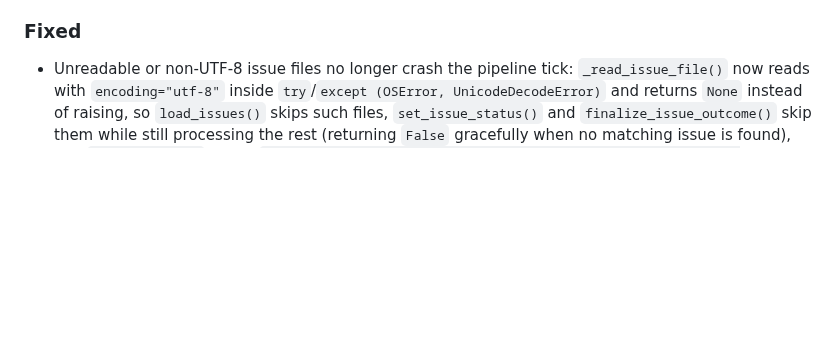
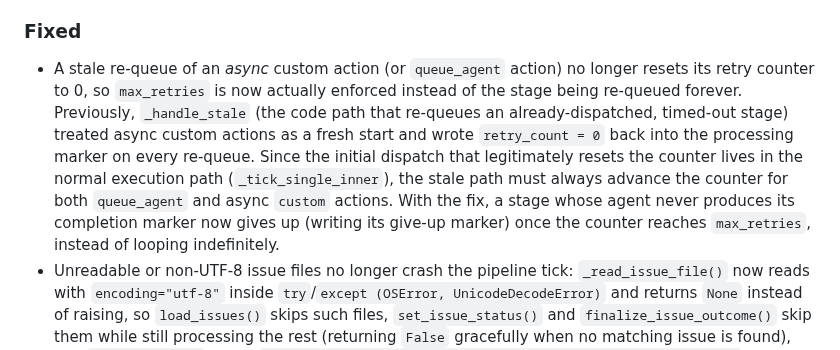
Before and after one commit to ValyrianTech/cronpypeline, a Markdown page: CHANGELOG.md, the part around the change. Rendered like a GitHub page; blank space fills up the shorter version.

```diff
--- a/CHANGELOG.md
+++ b/CHANGELOG.md
@@ -21,6 +21,7 @@
 - The three previously-divergent "sensitive key" detection lists (template/config key filtering in `cronpypeline/template_safety.py`, HTTP redirect header filtering in `cronpypeline/actions.py`, and webui per-target config redaction in `webui/app.py`) are now unified behind a single shared policy in `cronpypeline/template_safety.py`: new `CREDENTIAL_SUBSTRINGS` / `CREDENTIAL_WORDS` constants plus a `matches_credential_key()` helper. `actions.py` header matching now calls the shared `matches_credential_key(..., whole_word=True)` helper (which internally applies the `CREDENTIAL_WORDS` whole-word policy), and `webui/app.py` redaction now uses `matches_credential_key` (substring mode, so a plain `auth` key is kept). `_SENSITIVE_SUBSTRINGS` is kept as a backward-compatible alias of `CREDENTIAL_SUBSTRINGS`, so the three call sites can no longer drift apart.
 
 ### Fixed
+- A stale re-queue of an *async* custom action (or `queue_agent` action) no longer resets its retry counter to 0, so `max_retries` is now actually enforced instead of the stage being re-queued forever. Previously, `_handle_stale` (the code path that re-queues an already-dispatched, timed-out stage) treated async custom actions as a fresh start and wrote `retry_count = 0` back into the processing marker on every re-queue. Since the initial dispatch that legitimately resets the counter lives in the normal execution path (`_tick_single_inner`), the stale path must always advance the counter for both `queue_agent` and async `custom` actions. With the fix, a stage whose agent never produces its completion marker now gives up (writing its give-up marker) once the counter reaches `max_retries`, instead of looping indefinitely.
 - Unreadable or non-UTF-8 issue files no longer crash the pipeline tick: `_read_issue_file()` now reads with `encoding="utf-8"` inside `try`/`except (OSError, UnicodeDecodeError)` and returns `None` instead of raising, so `load_issues()` skips such files, `set_issue_status()` and `finalize_issue_outcome()` skip them while still processing the rest (returning `False` gracefully when no matching issue is found), and `create_issue()` raises `ValueError("Cannot read existing issue file ... to verify id ownership; refusing to overwrite.")` instead of crashing or silently overwriting the unreadable pre-existing file.
 - The issue-fix plugin's task directory names now use an injective `_repo_dir_component(repo_name)` helper as the repo discriminator (in the `{date}_{repo_component}_{task_id}` format) instead of the lossy `_safe_slug(repo_name)` alone. Because `_safe_slug` is lossy (e.g. `owner/repo` and `owner_repo` both become `owner_repo`), previously one repo's stale-task cleanup could match and delete another repo's task directory; now `_repo_dir_component` returns the safe slug unchanged when it already equals the original repo name (preserving the historical on-disk layout), and otherwise appends a short SHA-256 digest of the exact name (`<safe>~<8-hex-digest>`). Since a name that survives `_safe_slug` unchanged can never contain `~`, a component containing `~` is unambiguously a lossy-name component and can never collide with a safe-name component. This applies to task directory creation (`run_select`), task-directory ownership matching (`_task_dir_belongs_to_repo`), and task-id derivation during cleanup (`_cleanup_stale_task`).
 - Constructing a second `Pipeline` (or wiring a config `action_handler`) previously mutated the process-global action-handler registry (`_HANDLERS` in `cronpypeline/actions.py`), so an already-constructed `Pipeline` instance would start using the newly-registered handler (e.g. one `Pipeline`'s `conversation_queue` handler would be clobbered by another `Pipeline`'s handler). Now each `Pipeline` stores only its explicitly-configured handler on the instance (an empty per-instance registry built from the new `get_default_handlers()` helper was replaced by this lighter approach), the config-wired `action_handler` is stored on the instance only, and `execute_action()` selects the handler registry from the explicit `handlers` argument and `context.handlers` mutually exclusively (the explicit `handlers` argument takes precedence and, when provided, `context.handlers` is ignored), with a per-type fallback to the module-global `_HANDLERS`. Built-in action types (COMMAND/SUBPROCESS/CUSTOM/HTTP_REQUEST) resolve through the module-global registry, so `register_handler()` still overrides built-ins for any Pipeline that has not explicitly configured that action type, while the per-pipeline `action_handler` config still takes precedence for that Pipeline and does not leak across pipelines. `register_handler()` continues to work but is now documented as mutating process-global state; prefer the per-pipeline `action_handler` config.
```
Also changed, not shown: README.md (+1 -1 lines).
